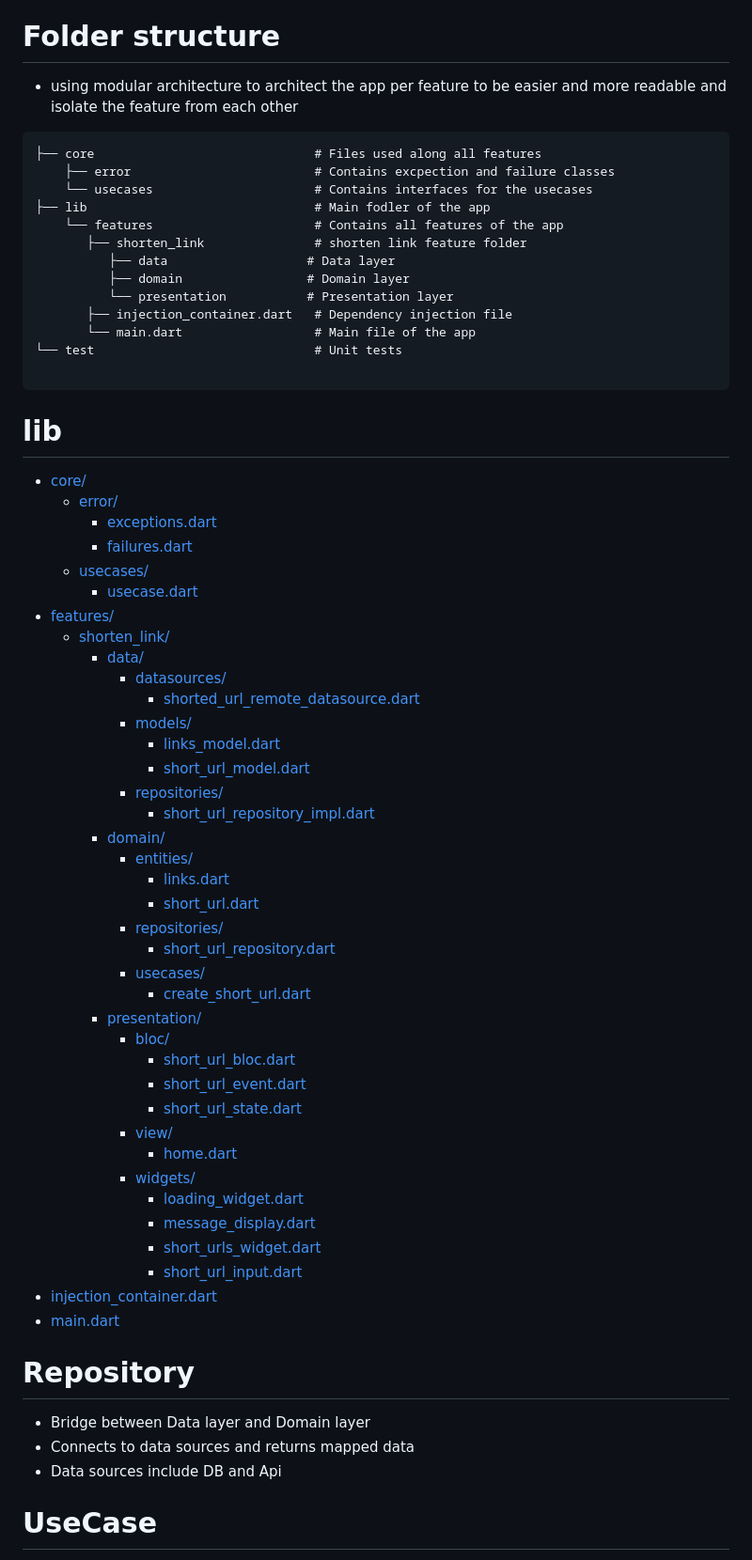
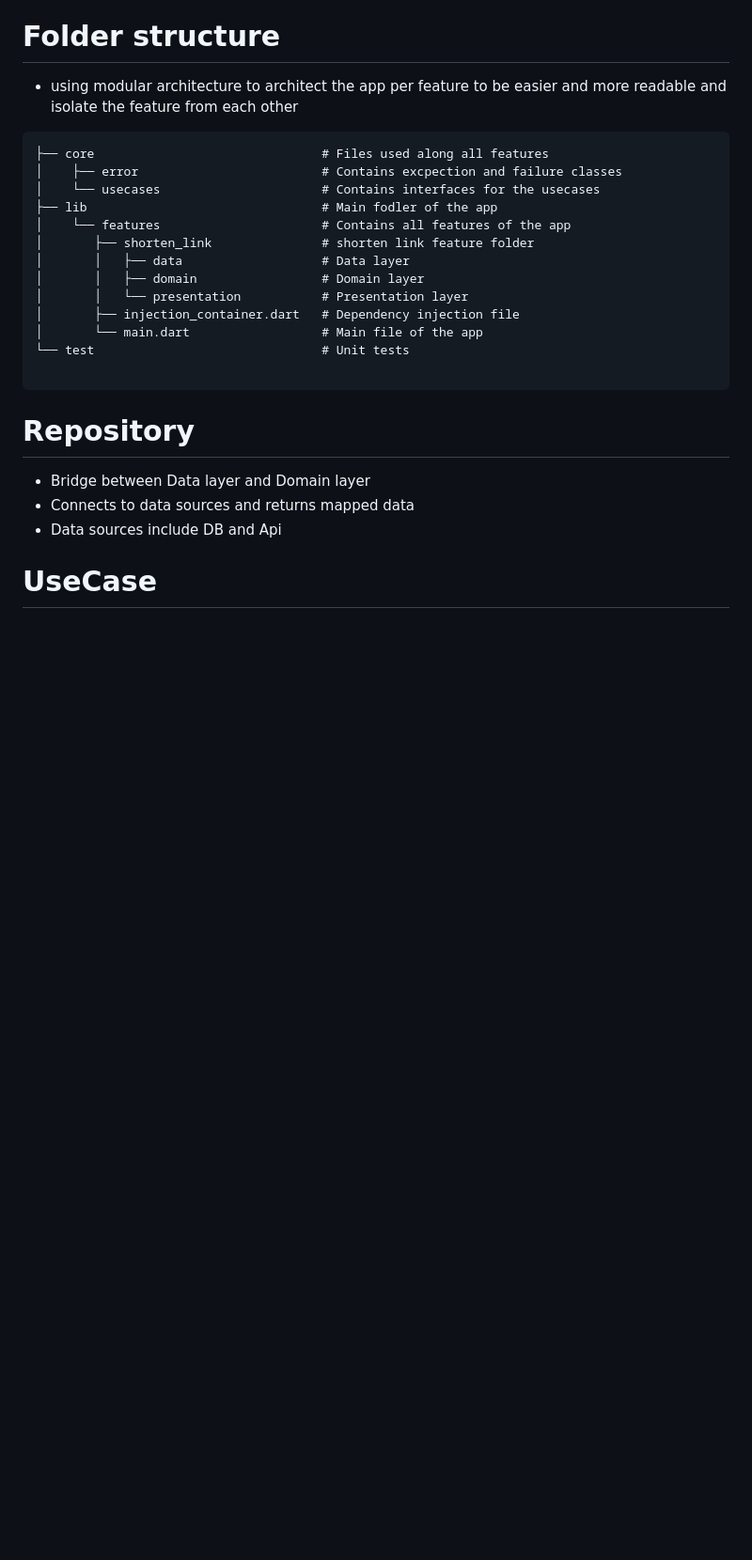
Before and after one commit to fervd24/nu, a Markdown page: README.md, the part around the change. Shown: that part at 94% size. GitHub-like rendering; blank space fills up the shorter version.

Commit message:
readme done

````diff
--- a/README.md
+++ b/README.md
@@ -43,60 +43,21 @@ There are 3 main modules to help separate the code. They are Data, Domain, and A
 # Folder structure
 - using modular architecture to architect the app per feature to be easier and more readable and isolate the feature from each other
 ```
-├── core                              # Files used along all features
-    ├── error                         # Contains excpection and failure classes
-    └── usecases                      # Contains interfaces for the usecases
-├── lib                               # Main fodler of the app
-    └── features                      # Contains all features of the app
-       ├── shorten_link               # shorten link feature folder
-          ├── data                   # Data layer
-          ├── domain                 # Domain layer
-          └── presentation           # Presentation layer
-       ├── injection_container.dart   # Dependency injection file
-       └── main.dart                  # Main file of the app
-└── test                              # Unit tests
+├── core                               # Files used along all features
+│    ├── error                         # Contains excpection and failure classes
+│    └── usecases                      # Contains interfaces for the usecases
+├── lib                                # Main fodler of the app
+│    └── features                      # Contains all features of the app
+│       ├── shorten_link               # shorten link feature folder
+│       │   ├── data                   # Data layer
+│       │   ├── domain                 # Domain layer
+│       │   └── presentation           # Presentation layer
+│       ├── injection_container.dart   # Dependency injection file
+│       └── main.dart                  # Main file of the app
+└── test                               # Unit tests
 
 ```
-# lib
 
-* [core/](.\lib\core)
-  * [error/](.\lib\core\error)
-    * [exceptions.dart](.\lib\core\error\exceptions.dart)
-    * [failures.dart](.\lib\core\error\failures.dart)
-  * [usecases/](.\lib\core\usecases)
-    * [usecase.dart](.\lib\core\usecases\usecase.dart)
-* [features/](.\lib\features)
-  * [shorten_link/](.\lib\features\shorten_link)
-    * [data/](.\lib\features\shorten_link\data)
-      * [datasources/](.\lib\features\shorten_link\data\datasources)
-        * [shorted_url_remote_datasource.dart](.\lib\features\shorten_link\data\datasources\shorted_url_remote_datasource.dart)
-      * [models/](.\lib\features\shorten_link\data\models)
-        * [links_model.dart](.\lib\features\shorten_link\data\models\links_model.dart)
-        * [short_url_model.dart](.\lib\features\shorten_link\data\models\short_url_model.dart)
-      * [repositories/](.\lib\features\shorten_link\data\repositories)
-        * [short_url_repository_impl.dart](.\lib\features\shorten_link\data\repositories\short_url_repository_impl.dart)
-    * [domain/](.\lib\features\shorten_link\domain)
-      * [entities/](.\lib\features\shorten_link\domain\entities)
-        * [links.dart](.\lib\features\shorten_link\domain\entities\links.dart)
-        * [short_url.dart](.\lib\features\shorten_link\domain\entities\short_url.dart)
-      * [repositories/](.\lib\features\shorten_link\domain\repositories)
-        * [short_url_repository.dart](.\lib\features\shorten_link\domain\repositories\short_url_repository.dart)
-      * [usecases/](.\lib\features\shorten_link\domain\usecases)
-        * [create_short_url.dart](.\lib\features\shorten_link\domain\usecases\create_short_url.dart)
-    * [presentation/](.\lib\features\shorten_link\presentation)
-      * [bloc/](.\lib\features\shorten_link\presentation\bloc)
-        * [short_url_bloc.dart](.\lib\features\shorten_link\presentation\bloc\short_url_bloc.dart)
-        * [short_url_event.dart](.\lib\features\shorten_link\presentation\bloc\short_url_event.dart)
-        * [short_url_state.dart](.\lib\features\shorten_link\presentation\bloc\short_url_state.dart)
-      * [view/](.\lib\features\shorten_link\presentation\view)
-        * [home.dart](.\lib\features\shorten_link\presentation\view\home.dart)
-      * [widgets/](.\lib\features\shorten_link\presentation\widgets)
-        * [loading_widget.dart](.\lib\features\shorten_link\presentation\widgets\loading_widget.dart)
-        * [message_display.dart](.\lib\features\shorten_link\presentation\widgets\message_display.dart)
-        * [short_urls_widget.dart](.\lib\features\shorten_link\presentation\widgets\short_urls_widget.dart)
-        * [short_url_input.dart](.\lib\features\shorten_link\presentation\widgets\short_url_input.dart)
-* [injection_container.dart](.\lib\injection_container.dart)
-* [main.dart](.\lib\main.dart)
 # Repository
 - Bridge between Data layer and Domain layer
 - Connects to data sources and returns mapped data
````
